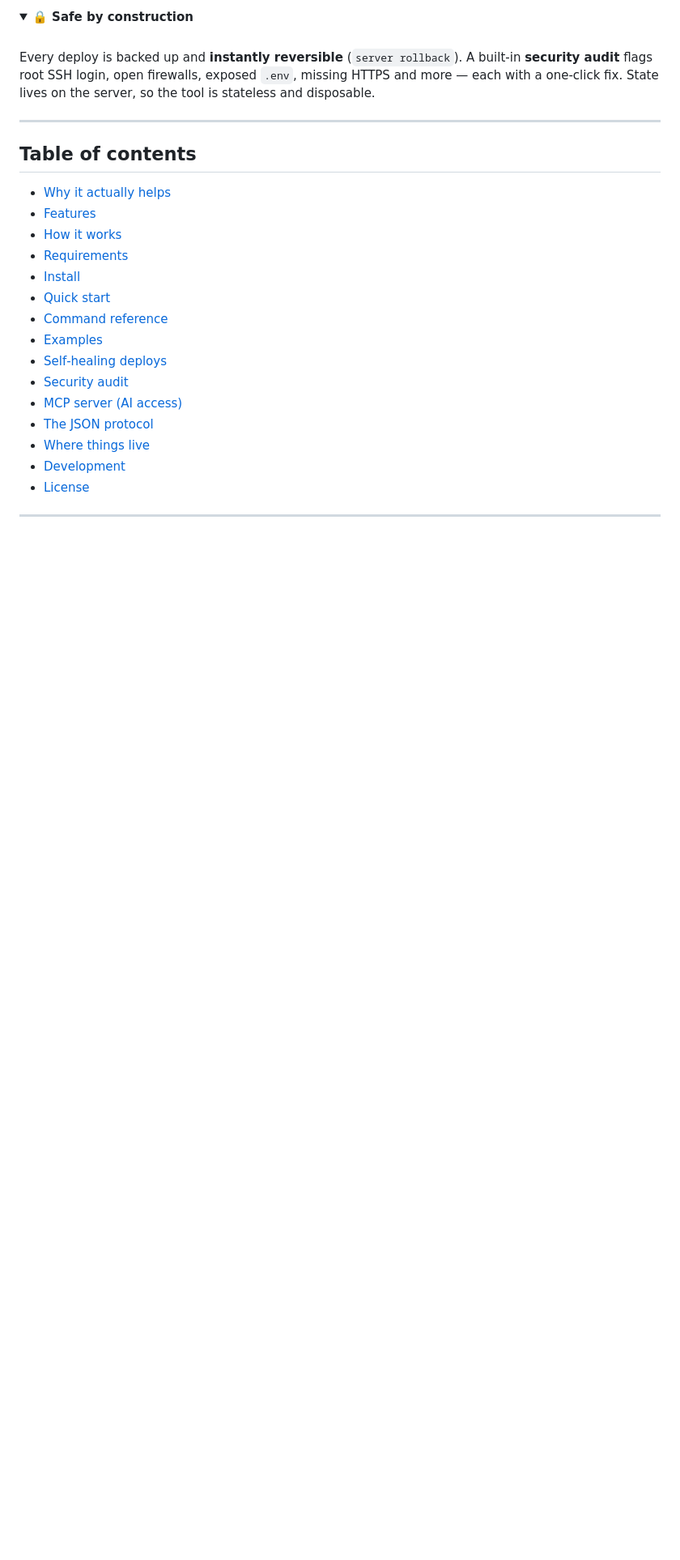
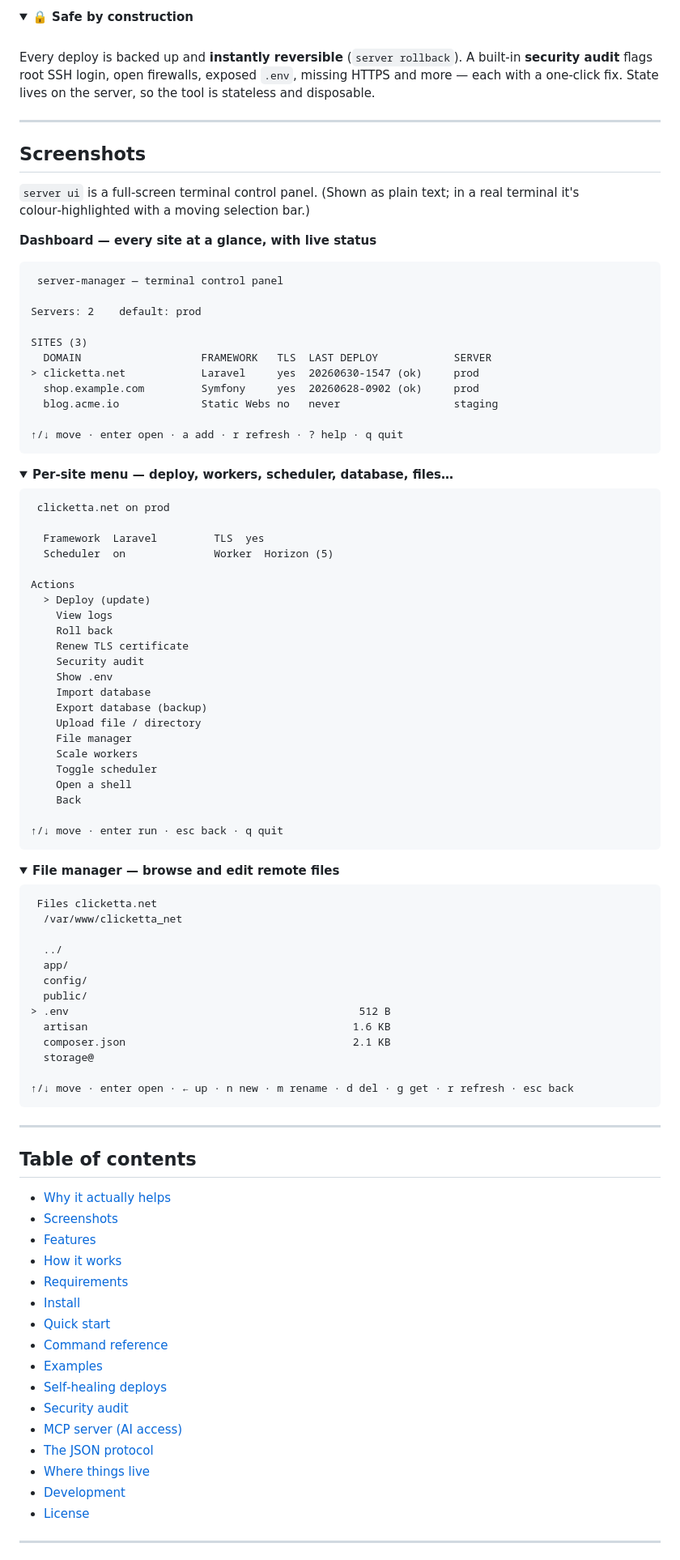
Before and after one commit to regnatech/server-manager, a Markdown page: README.md, the part around one of its changes. Shown at 81% size. Rendered like a GitHub page; folded sections open; blank space fills up the shorter version.

Commit message:
docs: add status badges + server ui screenshots (real terminal renders)

````diff
--- a/README.md
+++ b/README.md
@@ -95,9 +101,82 @@ server, so the tool is stateless and disposable.
 
 ---
 
+## Screenshots
+
+`server ui` is a full‑screen terminal control panel. (Shown as plain text; in a
+real terminal it's colour‑highlighted with a moving selection bar.)
+
+**Dashboard — every site at a glance, with live status**
+
+```text
+ server-manager — terminal control panel
+
+Servers: 2    default: prod
+
+SITES (3)
+  DOMAIN                   FRAMEWORK   TLS  LAST DEPLOY            SERVER
+> clicketta.net            Laravel     yes  20260630-1547 (ok)     prod
+  shop.example.com         Symfony     yes  20260628-0902 (ok)     prod
+  blog.acme.io             Static Webs no   never                  staging
+
+↑/↓ move · enter open · a add · r refresh · ? help · q quit
+```
+
+<details>
+<summary><b>Per‑site menu — deploy, workers, scheduler, database, files…</b></summary>
+
+```text
+ clicketta.net on prod
+
+  Framework  Laravel         TLS  yes
+  Scheduler  on              Worker  Horizon (5)
+
+Actions
+  > Deploy (update)
+    View logs
+    Roll back
+    Renew TLS certificate
+    Security audit
+    Show .env
+    Import database
+    Export database (backup)
+    Upload file / directory
+    File manager
+    Scale workers
+    Toggle scheduler
+    Open a shell
+    Back
+
+↑/↓ move · enter run · esc back · q quit
+```
+</details>
+
+<details>
+<summary><b>File manager — browse and edit remote files</b></summary>
+
+```text
+ Files clicketta.net
+  /var/www/clicketta_net
+
+  ../
+  app/
+  config/
+  public/
+> .env                                              512 B
+  artisan                                          1.6 KB
+  composer.json                                    2.1 KB
+  storage@
+
+↑/↓ move · enter open · ← up · n new · m rename · d del · g get · r refresh · esc back
+```
+</details>
+
+---
+
 ## Table of contents
 
 - [Why it actually helps](#why-it-actually-helps)
+- [Screenshots](#screenshots)
 - [Features](#features)
 - [How it works](#how-it-works)
 - [Requirements](#requirements)
````
Also changed, not shown: other parts of README.md (+6 -0 lines).
